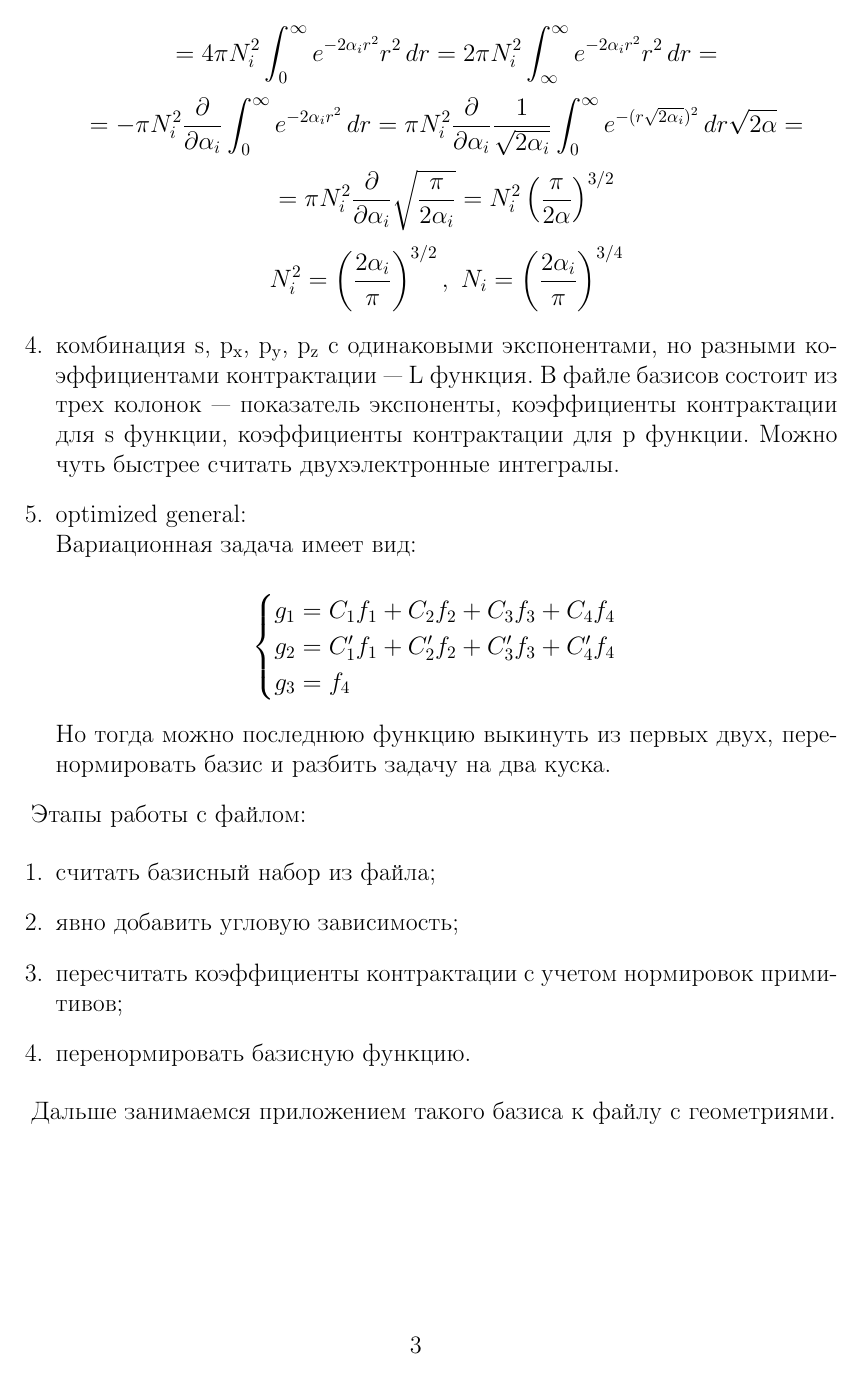
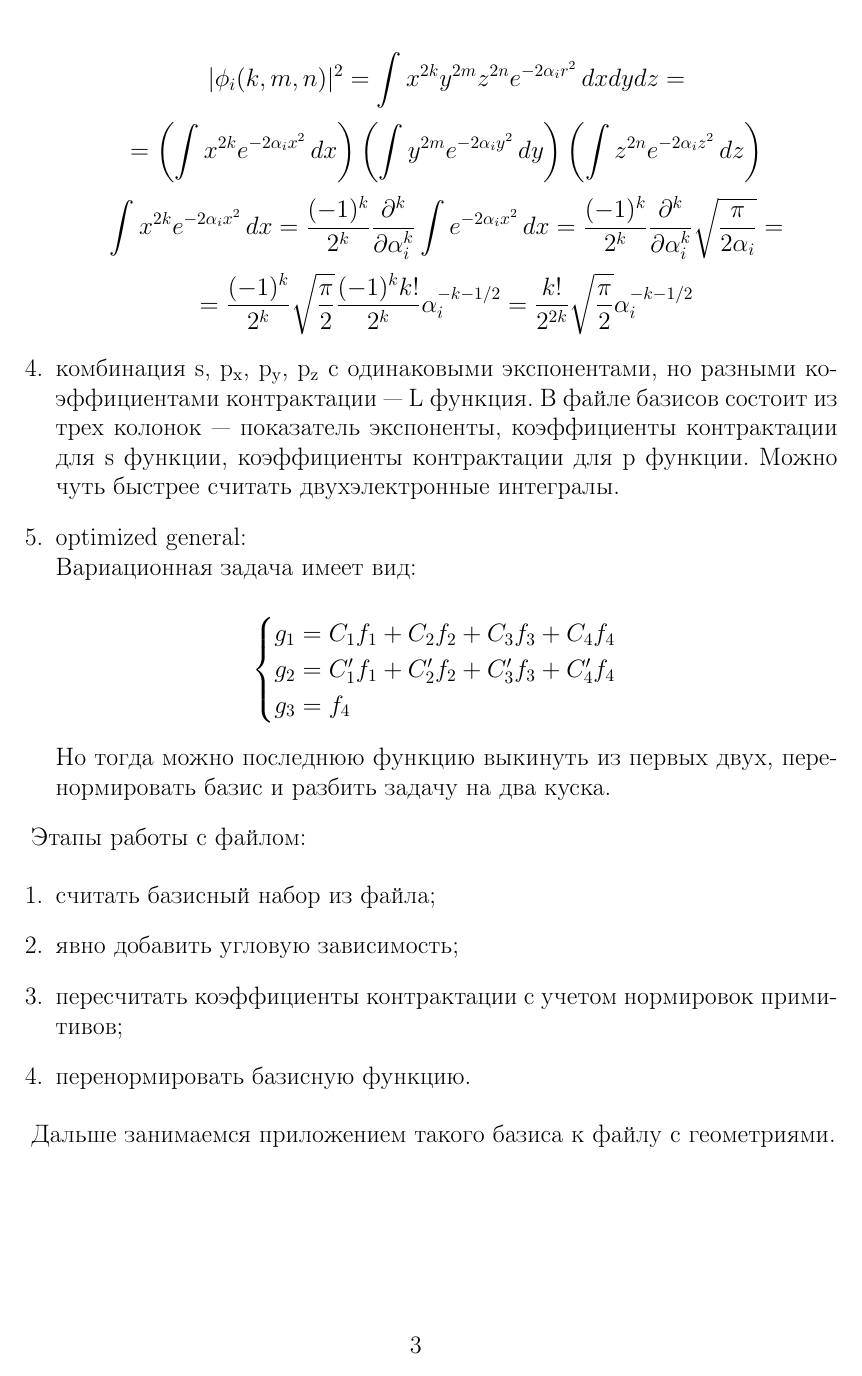
Before and after one commit to nikparam/quant_Bezrukov, a LaTeX document (basis/session_1.tex): page 3 of 3. Compiled offline with pdfLaTeX.

Commit message:
corrected renorm. expression

```diff
--- a/basis/session_1.tex
+++ b/basis/session_1.tex
@@ -86,8 +83,22 @@ $$1 = N_i^2\int_{\infty}^{\infty} e^{-2\alpha_i r^2} dxdydz = N_i^2 \int_0^{2\pi
-$$ = 4\pi N_i^2 \int_0^{\infty} e^{-2\alpha_i r^2} r^2\,dr = 2\pi N_i^2 \int_{\infty}^{\infty} e^{-2\alpha_i r^2} r^2\,dr = $$
-$$ = -\pi N_i^2\frac{\partial}{\partial \alpha_i} \int_0^{\infty} e^{-2\alpha_i r^2} \,dr = %
-     \pi N_i^2\frac{\partial}{\partial \alpha_i} \frac{1}{\sqrt{2\alpha_i}}\int_0^{\infty} e^{-( r\sqrt{ 2\alpha_i} )^2} \,dr\sqrt{2\alpha} = $$
-$$ = \pi N_i^2\frac{\partial}{\partial \alpha_i} \sqrt{\frac{\pi}{2\alpha_i}} = N_i^2 \left(\frac{\pi}{2\alpha}\right)^{3/2}$$
-$$N_i^2 = \left(\frac{2\alpha_i}{\pi}\right)^{3/2},\ N_i = \left(\frac{2\alpha_i}{\pi}\right)^{3/4}$$
+
+$$ \chi = \sum_{\substack { \{k,m,n\} \\ k+m+n = l} } x^ky^mz^n\sum_{i = 1} ^ K C_ie^{-\alpha_ir^2} = \sum_{i=1}^K C_i\sum_{\substack { \{k,m,n\} \\ k+m+n = l} } \phi_i(k,m,n) $$
+
+где $C_i$ --- коэффициенты контрактации при нормированных примитивах (из файла базиса)
+
+$$|\phi_i(k,m,n)|^2 = \int x^{2k}y^{2m}z^{2n} e^{-2\alpha_ir^2}\,dxdydz = $$
+$$ = \left( \int x^{2k} e^{-2\alpha_i x^2}\,dx \right)\left( \int y^{2m} e^{-2\alpha_i y^2}\,dy \right)\left( \int z^{2n} e^{-2\alpha_i z^2}\,dz \right)$$
+$$ \int x^{2k} e^{-2\alpha_i x^2}\,dx = \frac{(-1)^k}{2^k}\frac{\partial^k}{\partial\alpha_i^k}\int e^{-2\alpha_i x^2}\, dx = \frac{(-1)^k}{2^k}\frac{\partial^k}{\partial\alpha_i^k}%
+																	 \sqrt{\frac{\pi}{2\alpha_i}} =$$
+$$ = \frac{(-1)^k}{2^k}\sqrt{\frac{\pi}{2}}\frac{(-1)^kk!}{2^k}\alpha_i^{-k-1/2} = \frac{k!}{2^{2k}}\sqrt{\frac{\pi}{2}}\alpha_i^{-k-1/2}$$
+
+
+
+%$$1 = N_i^2\int_{\infty}^{\infty} e^{-2\alpha_i r^2} dxdydz = N_i^2 \int_0^{2\pi}\int_0^{\pi}\int_0^{\infty} e^{-2\alpha_i r^2} r^2\sin\theta\,drd\theta d\varphi = $$
+%$$ = 4\pi N_i^2 \int_0^{\infty} e^{-2\alpha_i r^2} r^2\,dr = 2\pi N_i^2 \int_{\infty}^{\infty} e^{-2\alpha_i r^2} r^2\,dr = $$
+%$$ = -\pi N_i^2\frac{\partial}{\partial \alpha_i} \int_0^{\infty} e^{-2\alpha_i r^2} \,dr = %
+%     \pi N_i^2\frac{\partial}{\partial \alpha_i} \frac{1}{\sqrt{2\alpha_i}}\int_0^{\infty} e^{-( r\sqrt{ 2\alpha_i} )^2} \,dr\sqrt{2\alpha} = $$
+%$$ = \pi N_i^2\frac{\partial}{\partial \alpha_i} \sqrt{\frac{\pi}{2\alpha_i}} = N_i^2 \left(\frac{\pi}{2\alpha}\right)^{3/2}$$
+%$$N_i^2 = \left(\frac{2\alpha_i}{\pi}\right)^{3/2},\ N_i = \left(\frac{2\alpha_i}{\pi}\right)^{3/4}$$
 \item комбинация s, p$_{\text{x}}$, p$_{\text{y}}$, p$_{\text{z}}$
 с одинаковыми экспонентами, но разными коэффициентами контрактации --- L функция.
 В файле базисов состоит из трех колонок --- показатель экспоненты,
```
Also changed, not shown: basis/session_1.pdf, basis/session_1.tex (3 more changed lines), 3 other files.
